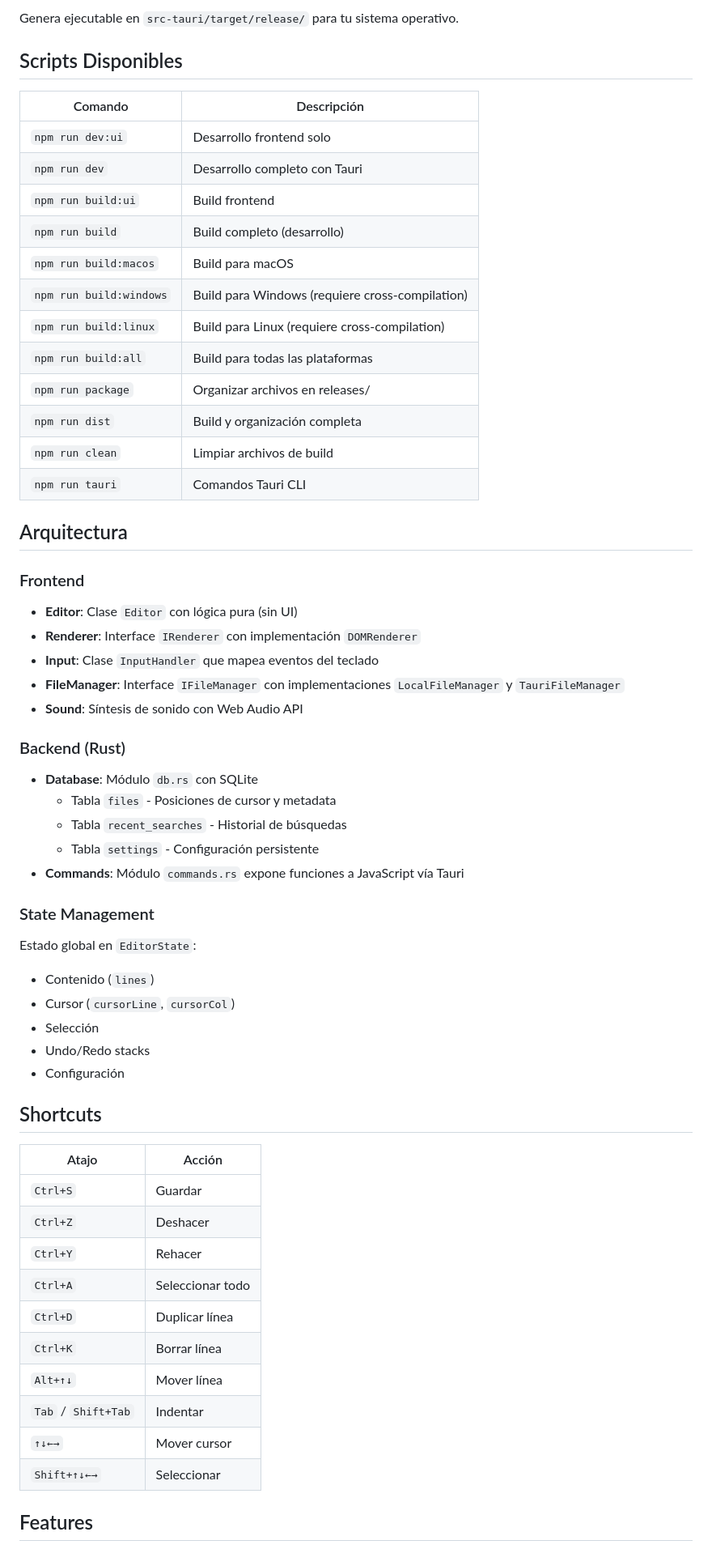
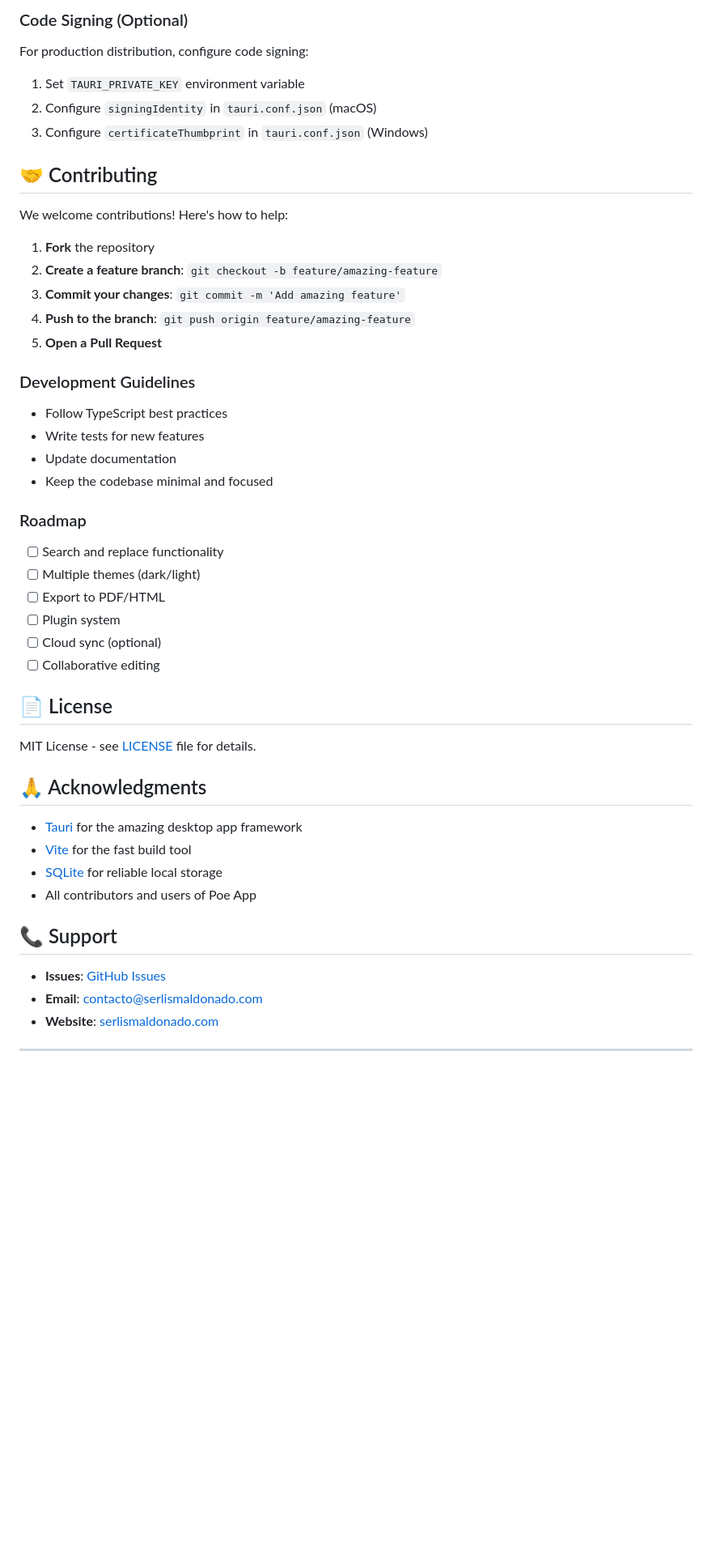
Before and after one commit to serlismaldonado/poe-app, a Markdown page: README.md, the part around one of its changes. Shown at 81% size. Drawn GitHub-style; blank space fills up the shorter version.

Commit message:
Update README with comprehensive documentation

````diff
--- a/README.md
+++ b/README.md
@@ -126,65 +234,51 @@ npm run build
 ```
 
-Genera ejecutable en `src-tauri/target/release/` para tu sistema operativo.
+### Code Signing (Optional)
+For production distribution, configure code signing:
+1. Set `TAURI_PRIVATE_KEY` environment variable
+2. Configure `signingIdentity` in `tauri.conf.json` (macOS)
+3. Configure `certificateThumbprint` in `tauri.conf.json` (Windows)
 
-## Scripts Disponibles
+## 🤝 Contributing
 
-| Comando | Descripción |
-|---|---|
-| `npm run dev:ui` | Desarrollo frontend solo |
-| `npm run dev` | Desarrollo completo con Tauri |
-| `npm run build:ui` | Build frontend |
-| `npm run build` | Build completo (desarrollo) |
-| `npm run build:macos` | Build para macOS |
-| `npm run build:windows` | Build para Windows (requiere cross-compilation) |
-| `npm run build:linux` | Build para Linux (requiere cross-compilation) |
-| `npm run build:all` | Build para todas las plataformas |
-| `npm run package` | Organizar archivos en releases/ |
-| `npm run dist` | Build y organización completa |
-| `npm run clean` | Limpiar archivos de build |
-| `npm run tauri` | Comandos Tauri CLI |
+We welcome contributions! Here's how to help:
 
-## Arquitectura
+1. **Fork** the repository
+2. **Create a feature branch**: `git checkout -b feature/amazing-feature`
+3. **Commit your changes**: `git commit -m 'Add amazing feature'`
+4. **Push to the branch**: `git push origin feature/amazing-feature`
+5. **Open a Pull Request**
 
-### Frontend
+### Development Guidelines
+- Follow TypeScript best practices
+- Write tests for new features
+- Update documentation
+- Keep the codebase minimal and focused
 
-- **Editor**: Clase `Editor` con lógica pura (sin UI)
-- **Renderer**: Interface `IRenderer` con implementación `DOMRenderer`
-- **Input**: Clase `InputHandler` que mapea eventos del teclado
-- **FileManager**: Interface `IFileManager` con implementaciones `LocalFileManager` y `TauriFileManager`
-- **Sound**: Síntesis de sonido con Web Audio API
+### Roadmap
+- [ ] Search and replace functionality
+- [ ] Multiple themes (dark/light)
+- [ ] Export to PDF/HTML
+- [ ] Plugin system
+- [ ] Cloud sync (optional)
+- [ ] Collaborative editing
 
-### Backend (Rust)
+## 📄 License
 
-- **Database**: Módulo `db.rs` con SQLite
-  - Tabla `files` - Posiciones de cursor y metadata
-  - Tabla `recent_searches` - Historial de búsquedas
-  - Tabla `settings` - Configuración persistente
-- **Commands**: Módulo `commands.rs` expone funciones a JavaScript vía Tauri
+MIT License - see [LICENSE](LICENSE) file for details.
 
-### State Management
+## 🙏 Acknowledgments
 
-Estado global en `EditorState`:
-- Contenido (`lines`)
-- Cursor (`cursorLine`, `cursorCol`)
-- Selección
-- Undo/Redo stacks
-- Configuración
+- [Tauri](https://tauri.app/) for the amazing desktop app framework
+- [Vite](https://vitejs.dev/) for the fast build tool
+- [SQLite](https://sqlite.org/) for reliable local storage
+- All contributors and users of Poe App
 
-## Shortcuts
+## 📞 Support
 
-| Atajo | Acción |
-|---|---|
-| `Ctrl+S` | Guardar |
-| `Ctrl+Z` | Deshacer |
-| `Ctrl+Y` | Rehacer |
-| `Ctrl+A` | Seleccionar todo |
-| `Ctrl+D` | Duplicar línea |
-| `Ctrl+K` | Borrar línea |
-| `Alt+↑↓` | Mover línea |
-| `Tab` / `Shift+Tab` | Indentar |
-| `↑↓←→` | Mover cursor |
-| `Shift+↑↓←→` | Seleccionar |
+- **Issues**: [GitHub Issues](https://github.com/serlismaldonado/poe-app/issues)
+- **Email**: contacto@serlismaldonado.com
+- **Website**: [serlismaldonado.com](https://serlismaldonado.com)
 
-## Features
+---
 
````
Also changed, not shown: other parts of README.md (+193 -116 lines).
